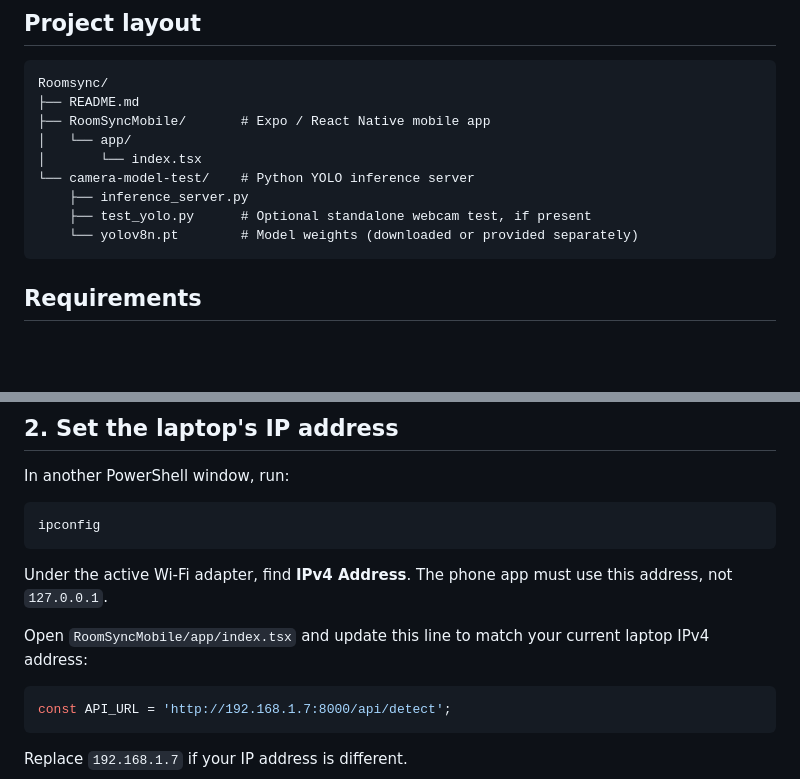
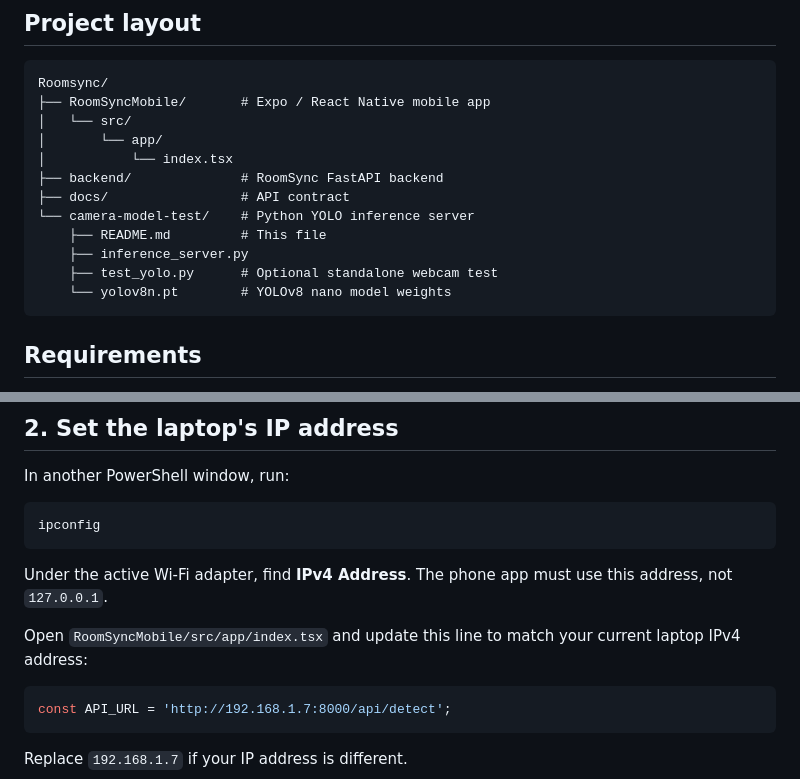
Before and after one commit to Sakaido4u/Roomsync, a Markdown page: camera-model-test/README.md, 2 parts joined by grey strips. Drawn GitHub-style; blank space fills up the shorter version.

Commit message:
Fix project layout in camera module README
The README now lives in camera-model-test/, and the app entry point
is RoomSyncMobile/src/app/index.tsx.

Co-Authored-By: Claude Opus 5.5 <noreply@anthropic.com>

````diff
--- a/camera-model-test/README.md
+++ b/camera-model-test/README.md
@@ -15,14 +15,17 @@ RoomSync's camera module uses an Expo React Native app and a local Python FastAP
 
 ```text
 Roomsync/
-├── README.md
 ├── RoomSyncMobile/       # Expo / React Native mobile app
-│   └── app/
-│       └── index.tsx
+│   └── src/
+│       └── app/
+│           └── index.tsx
+├── backend/              # RoomSync FastAPI backend
+├── docs/                 # API contract
 └── camera-model-test/    # Python YOLO inference server
+    ├── README.md         # This file
     ├── inference_server.py
-    ├── test_yolo.py      # Optional standalone webcam test, if present
-    └── yolov8n.pt        # Model weights (downloaded or provided separately)
+    ├── test_yolo.py      # Optional standalone webcam test
+    └── yolov8n.pt        # YOLOv8 nano model weights
 ```
 
 ## Requirements
@@ -88,7 +91,7 @@ ipconfig
 
 Under the active Wi-Fi adapter, find **IPv4 Address**. The phone app must use this address, not `127.0.0.1`.
 
-Open `RoomSyncMobile/app/index.tsx` and update this line to match your current laptop IPv4 address:
+Open `RoomSyncMobile/src/app/index.tsx` and update this line to match your current laptop IPv4 address:
 
 ```tsx
 const API_URL = 'http://192.168.1.7:8000/api/detect';
````
